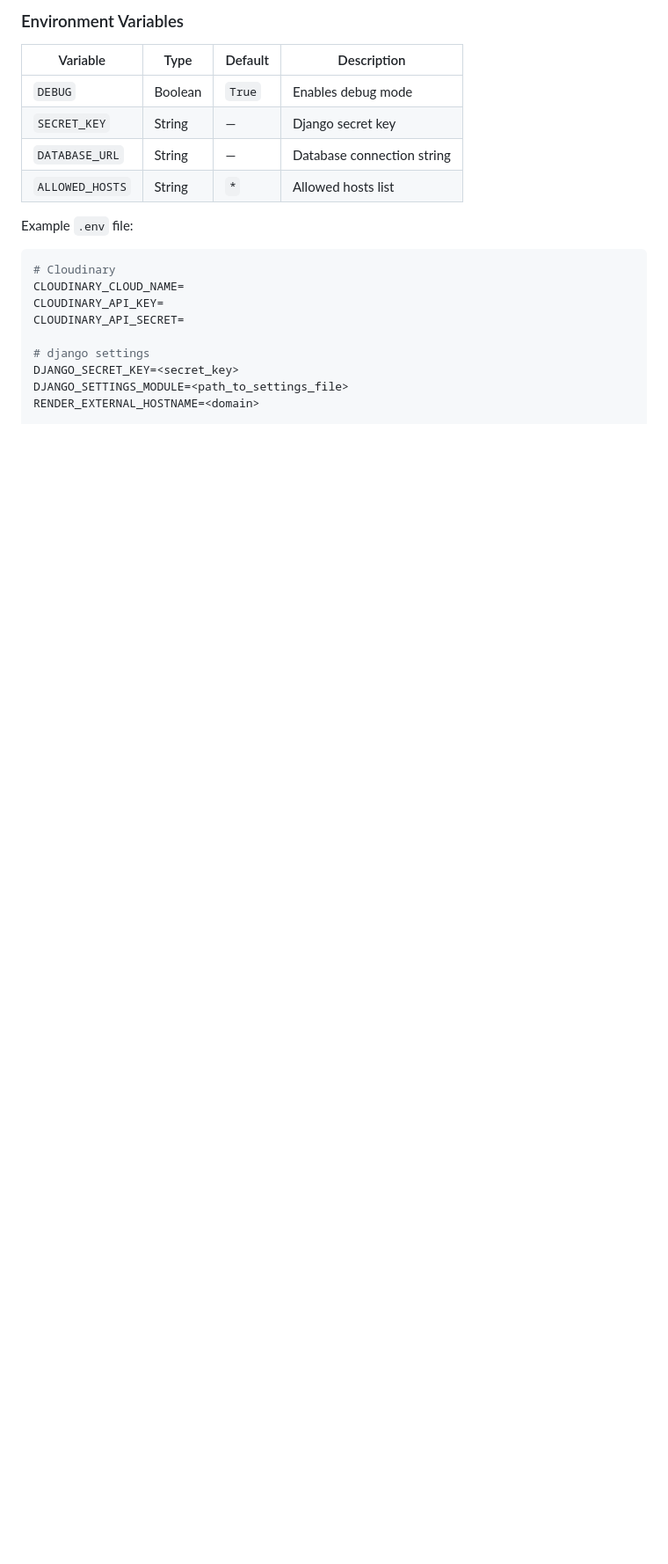
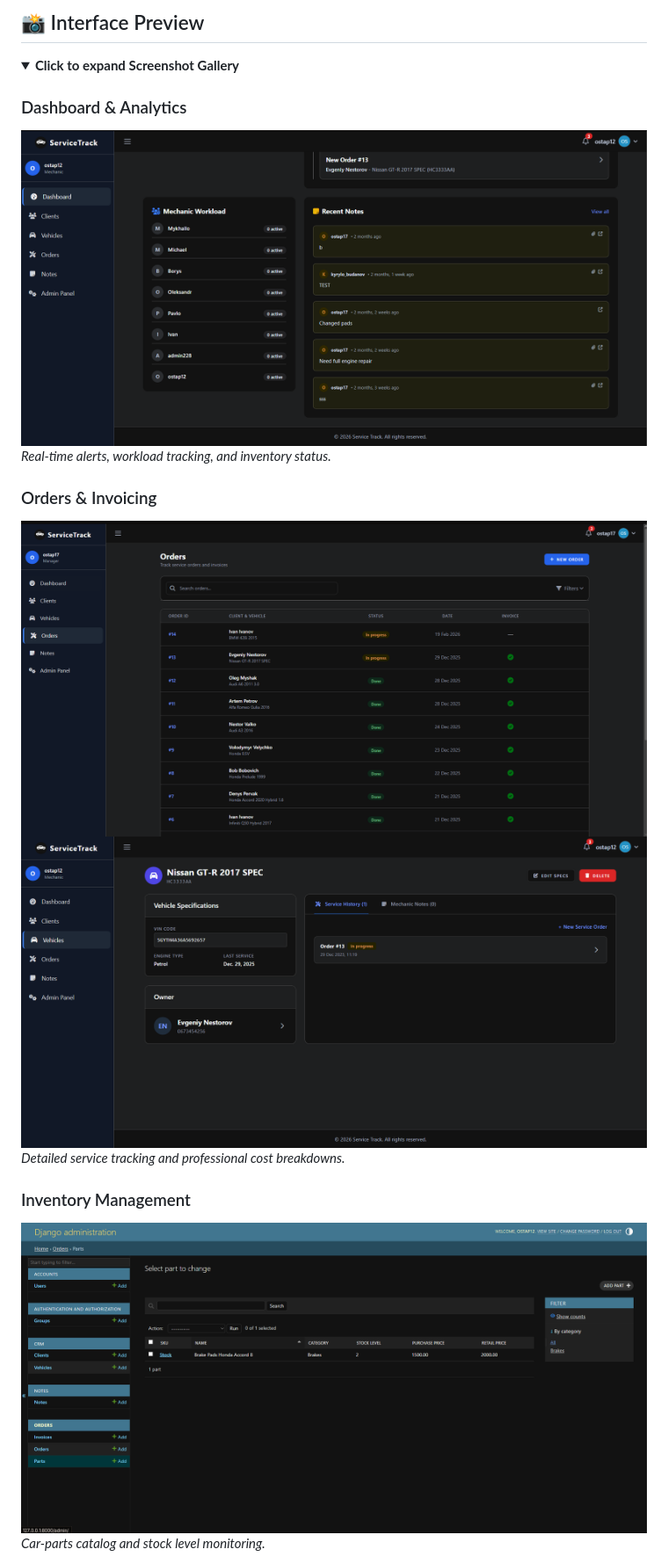
Before and after one commit to ostapshpeha/py-service-track, a Markdown page: README.md, the part around one of its changes. Shown at 88% size. Rendered like a GitHub page; folded sections open; blank space fills up the shorter version.

````diff
--- a/README.md
+++ b/README.md
@@ -66,23 +73,19 @@ The project uses standard Django configuration via settings and environment vari
 
-### Environment Variables
+## 📸 Interface Preview
 
-| Variable      | Type    | Default | Description |
-|---------------|---------|---------|-------------|
-| `DEBUG`       | Boolean | `True`  | Enables debug mode |
-| `SECRET_KEY`  | String  | —       | Django secret key |
-| `DATABASE_URL`| String  | —       | Database connection string |
-| `ALLOWED_HOSTS` | String | `*` | Allowed hosts list |
+<details>
+<summary><b>Click to expand Screenshot Gallery</b></summary>
 
-Example `.env` file:
+### Dashboard & Analytics
+![Dashboard](screenshots/img.png)
+*Real-time alerts, workload tracking, and inventory status.*
 
-```env
-# Cloudinary
-CLOUDINARY_CLOUD_NAME=
-CLOUDINARY_API_KEY=
-CLOUDINARY_API_SECRET=
+### Orders & Invoicing
+![Orders](screenshots/Screenshot_8.png)
+![Order Details](screenshots/img_3.png)
+*Detailed service tracking and professional cost breakdowns.*
 
-# django settings
-DJANGO_SECRET_KEY=<secret_key>
-DJANGO_SETTINGS_MODULE=<path_to_settings_file>
-RENDER_EXTERNAL_HOSTNAME=<domain>
+### Inventory Management
+![Inventory](screenshots/img_1.png)
+*Car-parts catalog and stock level monitoring.*
 
````
Also changed, not shown: other parts of README.md (+90 -79 lines).
